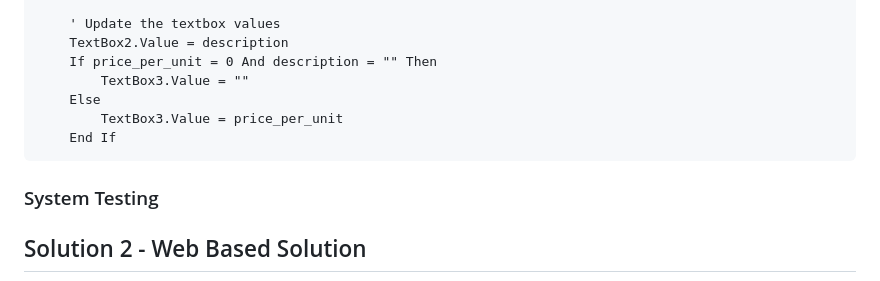
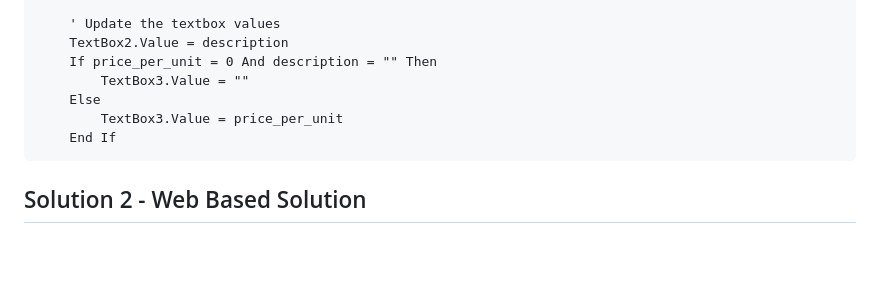
Before and after one commit to Martins-Diego/Inventory-Management-Systems, a Markdown page: README.md, the part around one of its changes. Drawn GitHub-style; blank space fills up the shorter version.

````diff
--- a/README.md
+++ b/README.md
@@ -148,8 +148,6 @@ UserForm2.Controls("TextBox4").Value = ""
     End If
 ```
 
-### System Testing
-
 ## Solution 2 - Web Based Solution
 
 ![web_solution_ss.png](https://raw.githubusercontent.com/Martins-Diego/Inventory-Management-Systems/main/web_solution_ss.png)
````
Also changed, not shown: other parts of README.md (+0 -3 lines).
